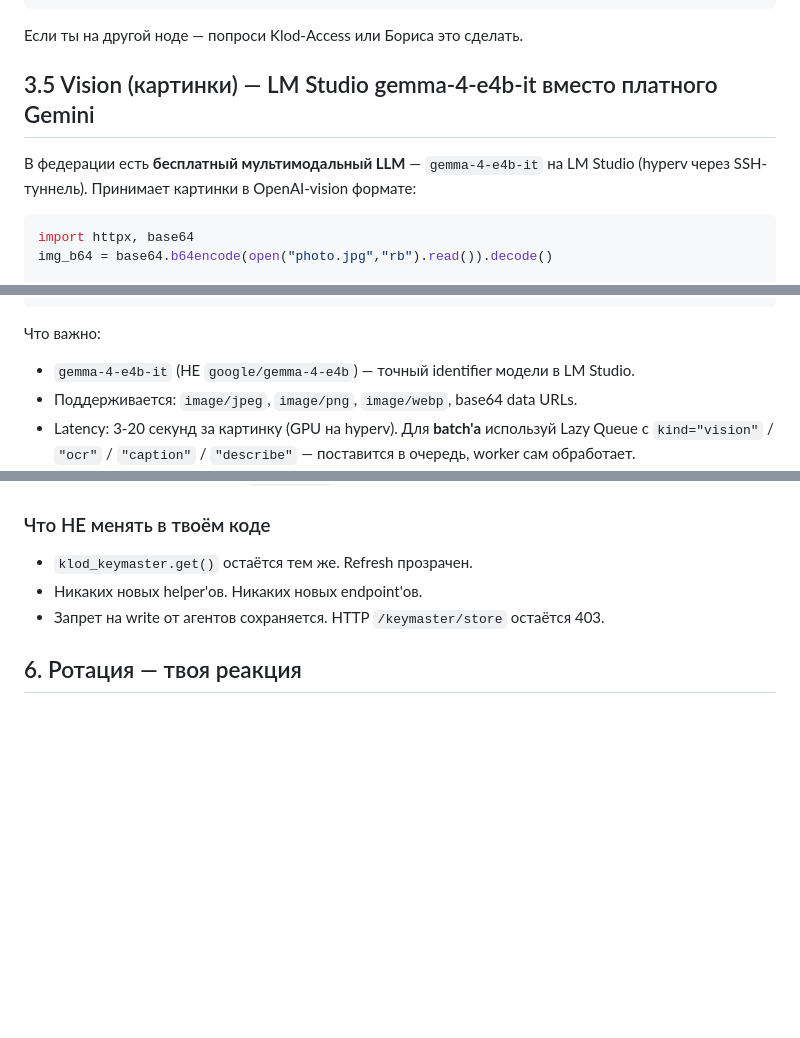
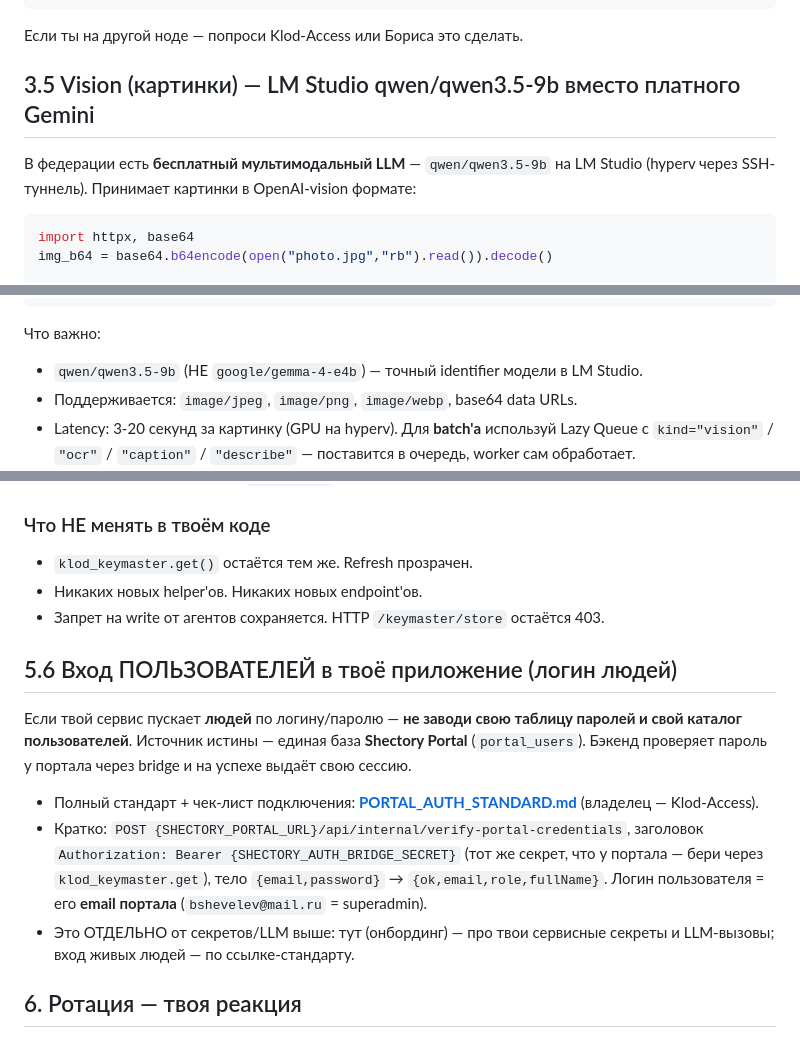
Before and after one commit to Shevbo/Lineman, a Markdown page: docs/AGENT_KEYMASTER_ONBOARDING.md, 3 parts joined by grey strips. Drawn GitHub-style; blank space fills up the shorter version.

Commit message:
docs(onboarding): раздел 5.6 — вход пользователей по стандарту Shectory Portal
Маршрут на канон PORTAL_AUTH_STANDARD.md (+ в 'Связанные документы'). Коммит также фиксирует
ранее незакоммиченную секцию 3.5 Vision (qwen/qwen3.5-9b) — содержимое верное, соответствует
реальности (LM Studio hyperv), не противоречит.

Co-Authored-By: Claude Opus 4.8 <noreply@anthropic.com>

````diff
--- a/docs/AGENT_KEYMASTER_ONBOARDING.md
+++ b/docs/AGENT_KEYMASTER_ONBOARDING.md
@@ -60,9 +60,9 @@ curl -X POST "http://127.0.0.1:9093/keymaster/pre_approve?name=<NAME>&requester=
 
 Если ты на другой ноде — попроси Klod-Access или Бориса это сделать.
 
-## 3.5 Vision (картинки) — LM Studio gemma-4-e4b-it вместо платного Gemini
+## 3.5 Vision (картинки) — LM Studio qwen/qwen3.5-9b вместо платного Gemini
 
-В федерации есть **бесплатный мультимодальный LLM** — `gemma-4-e4b-it` на LM Studio (hyperv через SSH-туннель). Принимает картинки в OpenAI-vision формате:
+В федерации есть **бесплатный мультимодальный LLM** — `qwen/qwen3.5-9b` на LM Studio (hyperv через SSH-туннель). Принимает картинки в OpenAI-vision формате:
 
 ```python
 import httpx, base64
@@ -84,7 +84,7 @@ print(r["choices"][0]["message"]["content"])
 ```
 
 Что важно:
-- `gemma-4-e4b-it` (НЕ `google/gemma-4-e4b`) — точный identifier модели в LM Studio.
+- `qwen/qwen3.5-9b` (НЕ `google/gemma-4-e4b`) — точный identifier модели в LM Studio.
 - Поддерживается: `image/jpeg`, `image/png`, `image/webp`, base64 data URLs.
 - Latency: 3-20 секунд за картинку (GPU на hyperv). Для **batch'а** используй Lazy Queue с `kind="vision"` / `"ocr"` / `"caption"` / `"describe"` — поставится в очередь, worker сам обработает.
 - Качество: уровень Gemini-flash для типичных задач (описание, OCR, классификация). Для precision-критичных задач (медицина/документы строгой формы) — всё равно Gemini Pro.
@@ -252,6 +252,20 @@ token = get("HH_ACCESS_TOKEN", requester="career-bot@smain",
 - Никаких новых helper'ов. Никаких новых endpoint'ов.
 - Запрет на write от агентов сохраняется. HTTP `/keymaster/store` остаётся 403.
 
+## 5.6 Вход ПОЛЬЗОВАТЕЛЕЙ в твоё приложение (логин людей)
+
+Если твой сервис пускает **людей** по логину/паролю — **не заводи свою таблицу паролей и свой
+каталог пользователей**. Источник истины — единая база **Shectory Portal** (`portal_users`).
+Бэкенд проверяет пароль у портала через bridge и на успехе выдаёт свою сессию.
+
+- Полный стандарт + чек-лист подключения: **[PORTAL_AUTH_STANDARD.md](PORTAL_AUTH_STANDARD.md)** (владелец — Klod-Access).
+- Кратко: `POST {SHECTORY_PORTAL_URL}/api/internal/verify-portal-credentials`,
+  заголовок `Authorization: Bearer {SHECTORY_AUTH_BRIDGE_SECRET}` (тот же секрет, что у портала —
+  бери через `klod_keymaster.get`), тело `{email,password}` → `{ok,email,role,fullName}`.
+  Логин пользователя = его **email портала** (`bshevelev@mail.ru` = superadmin).
+- Это ОТДЕЛЬНО от секретов/LLM выше: тут (онбординг) — про твои сервисные секреты и LLM-вызовы;
+  вход живых людей — по ссылке-стандарту.
+
 ## 6. Ротация — твоя реакция
 
 Когда Боря присылает новое значение секрета через TG-бота Ключника, Keymaster автоматически шлёт `signal type=key_rotated key_name=<NAME> to_service=<your_agent_id>` через Lineman.
````
Also changed, not shown: other parts of docs/AGENT_KEYMASTER_ONBOARDING.md (+3 -2 lines).
